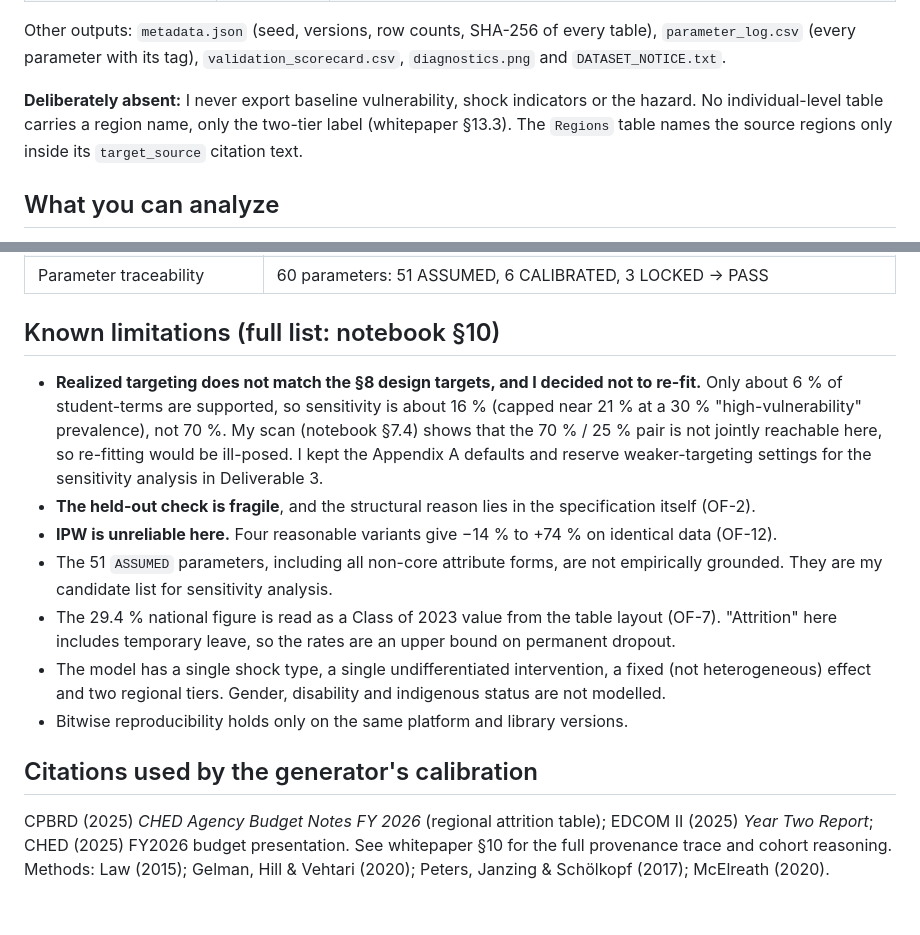
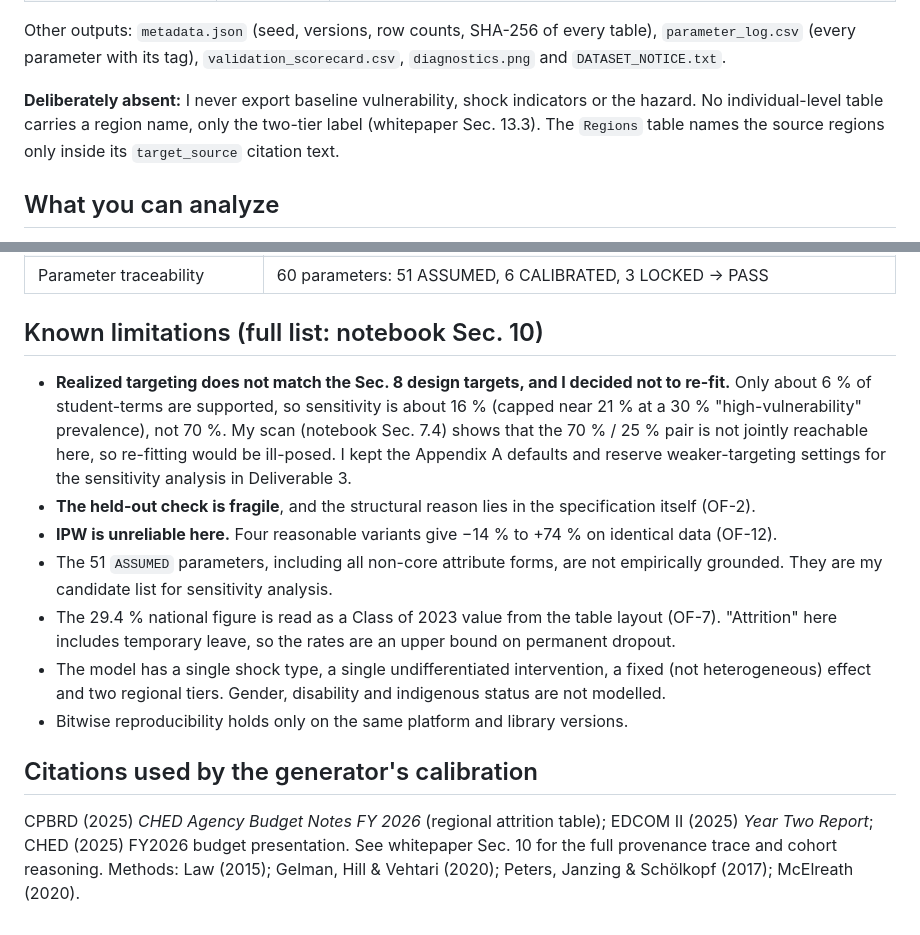
Before and after one commit to machew-b/Student-Retention-Synthetic-Data-Generator, a Markdown page: synthetic-data-generator/README.md, 2 parts joined by grey strips. GitHub-like rendering.

```diff
--- a/synthetic-data-generator/README.md
+++ b/synthetic-data-generator/README.md
@@ -53,7 +53,7 @@ Panel tables have one row per student per term, for terms 1…Tᵢ only (no rows
 
 Other outputs: `metadata.json` (seed, versions, row counts, SHA-256 of every table), `parameter_log.csv` (every parameter with its tag), `validation_scorecard.csv`, `diagnostics.png` and `DATASET_NOTICE.txt`.
 
-**Deliberately absent:** I never export baseline vulnerability, shock indicators or the hazard. No individual-level table carries a region name, only the two-tier label (whitepaper §13.3). The `Regions` table names the source regions only inside its `target_source` citation text.
+**Deliberately absent:** I never export baseline vulnerability, shock indicators or the hazard. No individual-level table carries a region name, only the two-tier label (whitepaper Sec. 13.3). The `Regions` table names the source regions only inside its `target_source` citation text.
 
 ## What you can analyze
 1. **Dropout prediction.** Classify the per-term `dropout_flag`. The observables only reveal the hidden state noisily, so there is a ceiling on achievable accuracy.
@@ -73,8 +73,8 @@ Other outputs: `metadata.json` (seed, versions, row counts, SHA-256 of every tab
 | Edge cases from the mechanism | 2,937 unflagged shock-driven dropouts and 774 falsely flagged students → PASS |
 | Parameter traceability | 60 parameters: 51 ASSUMED, 6 CALIBRATED, 3 LOCKED → PASS |
 
-## Known limitations (full list: notebook §10)
-* **Realized targeting does not match the §8 design targets, and I decided not to re-fit.** Only about 6 % of student-terms are supported, so sensitivity is about 16 % (capped near 21 % at a 30 % "high-vulnerability" prevalence), not 70 %. My scan (notebook §7.4) shows that the 70 % / 25 % pair is not jointly reachable here, so re-fitting would be ill-posed. I kept the Appendix A defaults and reserve weaker-targeting settings for the sensitivity analysis in Deliverable 3.
+## Known limitations (full list: notebook Sec. 10)
+* **Realized targeting does not match the Sec. 8 design targets, and I decided not to re-fit.** Only about 6 % of student-terms are supported, so sensitivity is about 16 % (capped near 21 % at a 30 % "high-vulnerability" prevalence), not 70 %. My scan (notebook Sec. 7.4) shows that the 70 % / 25 % pair is not jointly reachable here, so re-fitting would be ill-posed. I kept the Appendix A defaults and reserve weaker-targeting settings for the sensitivity analysis in Deliverable 3.
 * **The held-out check is fragile**, and the structural reason lies in the specification itself (OF-2).
 * **IPW is unreliable here.** Four reasonable variants give −14 % to +74 % on identical data (OF-12).
 * The 51 `ASSUMED` parameters, including all non-core attribute forms, are not empirically grounded. They are my candidate list for sensitivity analysis.
@@ -83,4 +83,4 @@ Other outputs: `metadata.json` (seed, versions, row counts, SHA-256 of every tab
 * Bitwise reproducibility holds only on the same platform and library versions.
 
 ## Citations used by the generator's calibration
-CPBRD (2025) *CHED Agency Budget Notes FY 2026* (regional attrition table); EDCOM II (2025) *Year Two Report*; CHED (2025) FY2026 budget presentation. See whitepaper §10 for the full provenance trace and cohort reasoning. Methods: Law (2015); Gelman, Hill & Vehtari (2020); Peters, Janzing & Schölkopf (2017); McElreath (2020).
+CPBRD (2025) *CHED Agency Budget Notes FY 2026* (regional attrition table); EDCOM II (2025) *Year Two Report*; CHED (2025) FY2026 budget presentation. See whitepaper Sec. 10 for the full provenance trace and cohort reasoning. Methods: Law (2015); Gelman, Hill & Vehtari (2020); Peters, Janzing & Schölkopf (2017); McElreath (2020).
```
Also changed, not shown: results-and-discussion/README.md (+8 -8 lines).
